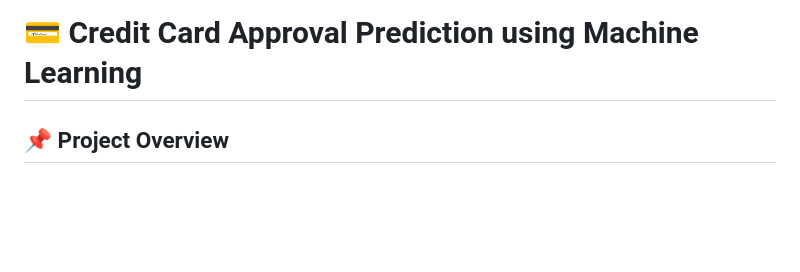
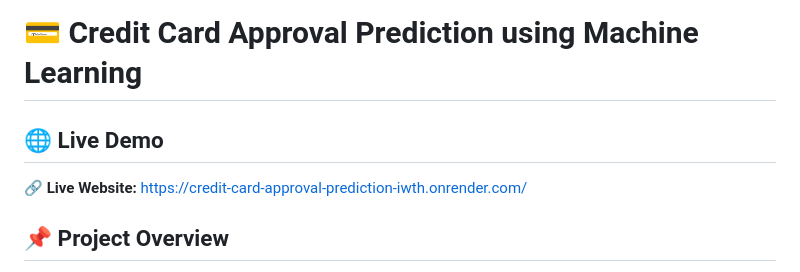
Before and after one commit to tarun-4646/Credit-Card-Approval-Prediction, a Markdown page: README.md, the part around the change. GitHub-like rendering; blank space fills up the shorter version.

```diff
--- a/README.md
+++ b/README.md
@@ -1,4 +1,8 @@
 # 💳 Credit Card Approval Prediction using Machine Learning
+
+## 🌐 Live Demo
+
+🔗 **Live Website:** https://credit-card-approval-prediction-iwth.onrender.com/
 
 ## 📌 Project Overview
 
```
